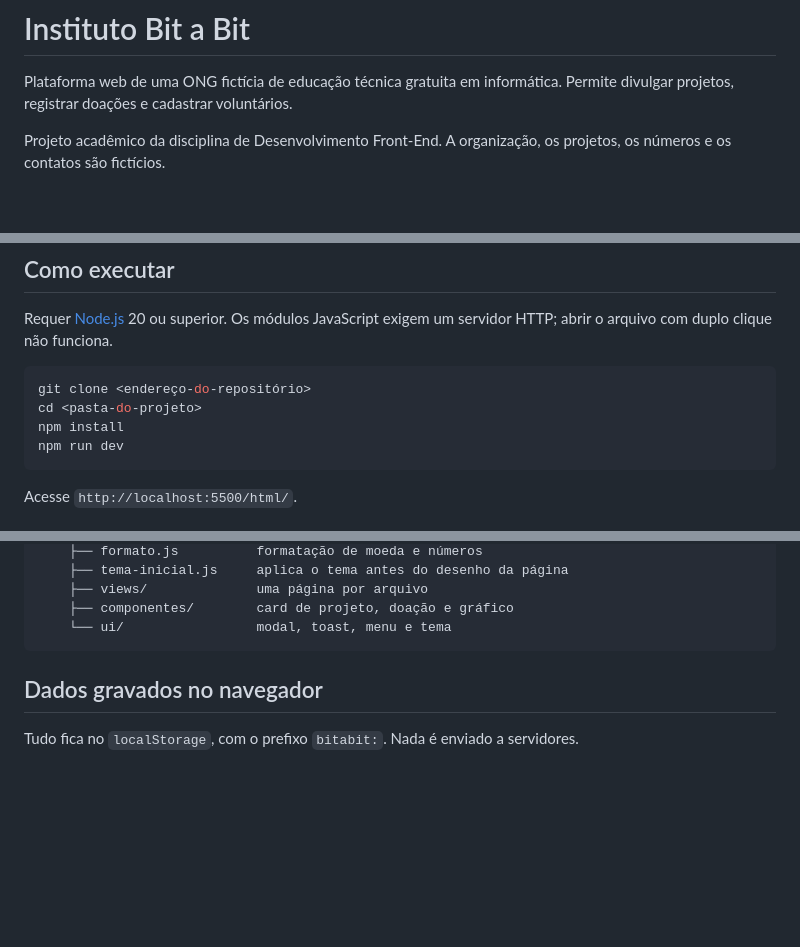
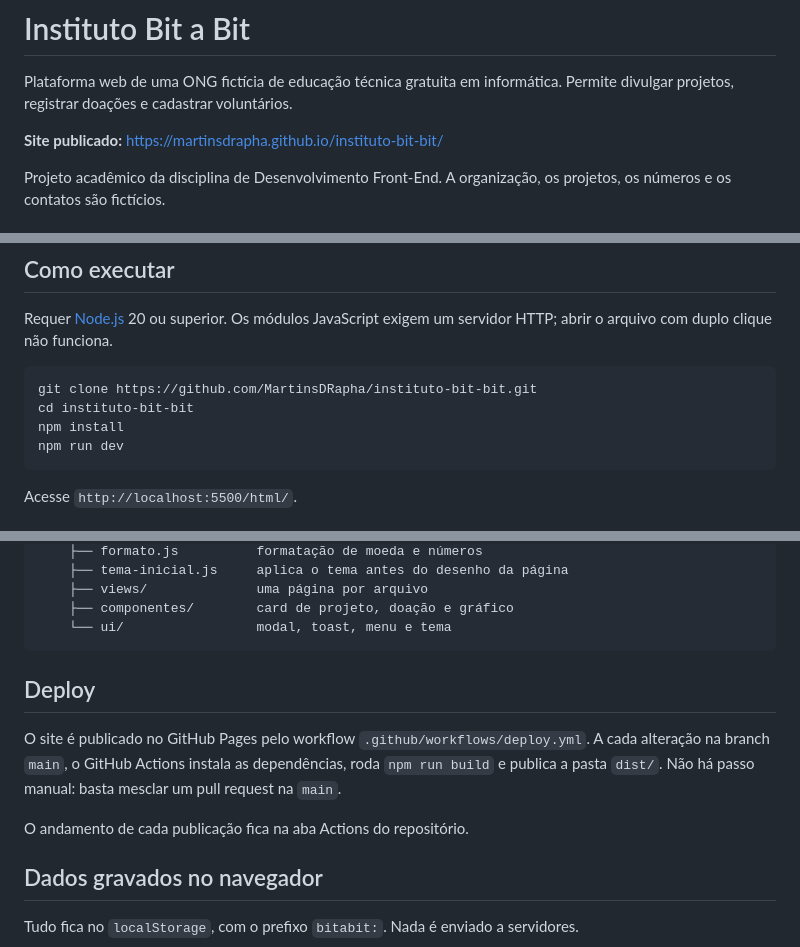
Before and after one commit to MartinsDRapha/instituto-bit-bit, a Markdown page: README.md, 3 parts joined by grey strips. GitHub-like rendering; blank space fills up the shorter version.

Commit message:
docs: acrescenta o endereço publicado e a seção de deploy ao README

````diff
--- a/README.md
+++ b/README.md
@@ -1,6 +1,8 @@
 # Instituto Bit a Bit
 
 Plataforma web de uma ONG fictícia de educação técnica gratuita em informática. Permite divulgar projetos, registrar doações e cadastrar voluntários.
+
+**Site publicado:** https://martinsdrapha.github.io/instituto-bit-bit/
 
 Projeto acadêmico da disciplina de Desenvolvimento Front-End. A organização, os projetos, os números e os contatos são fictícios.
 
@@ -27,8 +29,8 @@ Projeto acadêmico da disciplina de Desenvolvimento Front-End. A organização,
 Requer [Node.js](https://nodejs.org/) 20 ou superior. Os módulos JavaScript exigem um servidor HTTP; abrir o arquivo com duplo clique não funciona.
 
 ```bash
-git clone <endereço-do-repositório>
-cd <pasta-do-projeto>
+git clone https://github.com/MartinsDRapha/instituto-bit-bit.git
+cd instituto-bit-bit
 npm install
 npm run dev
 ```
@@ -84,6 +86,12 @@ O Chart.js continua sendo carregado do CDN sob demanda e não entra no pacote.
     ├── componentes/        card de projeto, doação e gráfico
     └── ui/                 modal, toast, menu e tema
 ```
+
+## Deploy
+
+O site é publicado no GitHub Pages pelo workflow `.github/workflows/deploy.yml`. A cada alteração na branch `main`, o GitHub Actions instala as dependências, roda `npm run build` e publica a pasta `dist/`. Não há passo manual: basta mesclar um pull request na `main`.
+
+O andamento de cada publicação fica na aba Actions do repositório.
 
 ## Dados gravados no navegador
 
````
